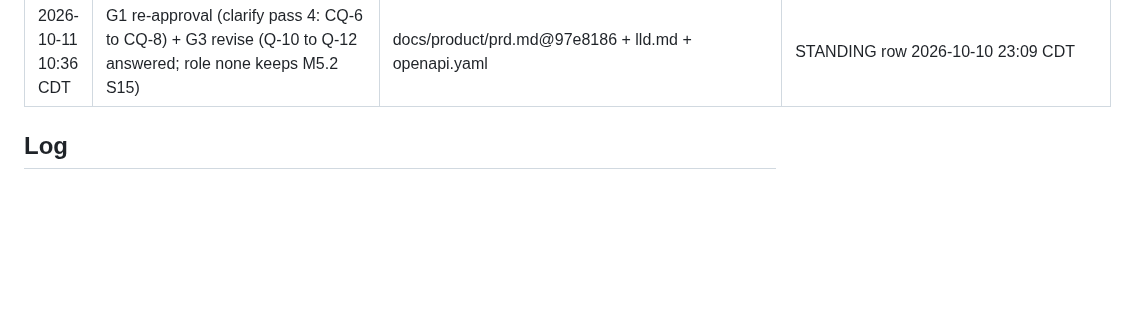
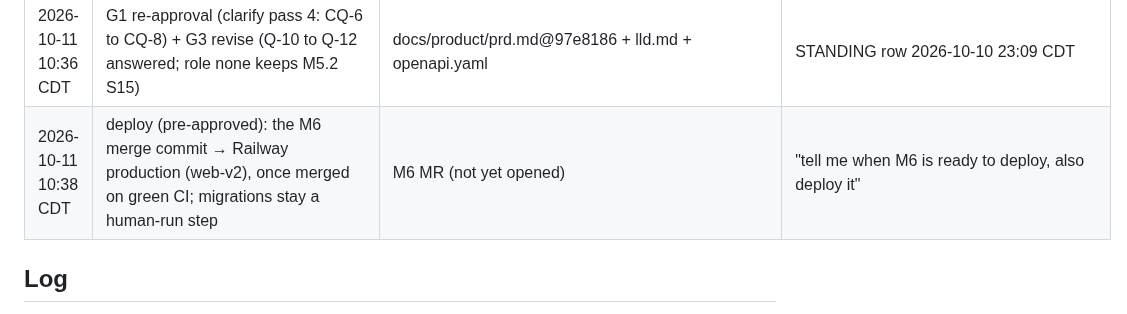
Before and after one commit to hisefath/cerbo-supplement-store, a Markdown page: .handoff/TRACKER.md, the part around the change. GitHub-like rendering; blank space fills up the shorter version.

Commit message:
chore(m6): record deploy pre-approval
Co-Authored-By: Claude Opus 5.5 <noreply@anthropic.com>

```diff
--- a/.handoff/TRACKER.md
+++ b/.handoff/TRACKER.md
@@ -228,6 +228,7 @@ several harnesses read it and the repo is public.
 | 2026-10-11 10:12 CDT | deploy (pre-approved): the M5.2 merge commit → Railway production (web-v2), once merged on green CI | MR !11 | "tell me when M5.2 is ready to deploy, also deploy it" |
 | 2026-10-11 10:22 CDT | G5 Merge (M5.2 report recommendation; 4 clauses yes; 0 open P0/P1; 0 unaccepted high/critical) | docs/milestones/M5.2.md@8f18a05 | STANDING row 2026-10-10 23:09 CDT |
 | 2026-10-11 10:36 CDT | G1 re-approval (clarify pass 4: CQ-6 to CQ-8) + G3 revise (Q-10 to Q-12 answered; role none keeps M5.2 S15) | docs/product/prd.md@97e8186 + lld.md + openapi.yaml | STANDING row 2026-10-10 23:09 CDT |
+| 2026-10-11 10:38 CDT | deploy (pre-approved): the M6 merge commit → Railway production (web-v2), once merged on green CI; migrations stay a human-run step | M6 MR (not yet opened) | "tell me when M6 is ready to deploy, also deploy it" |
 
 ## Log
 
```
